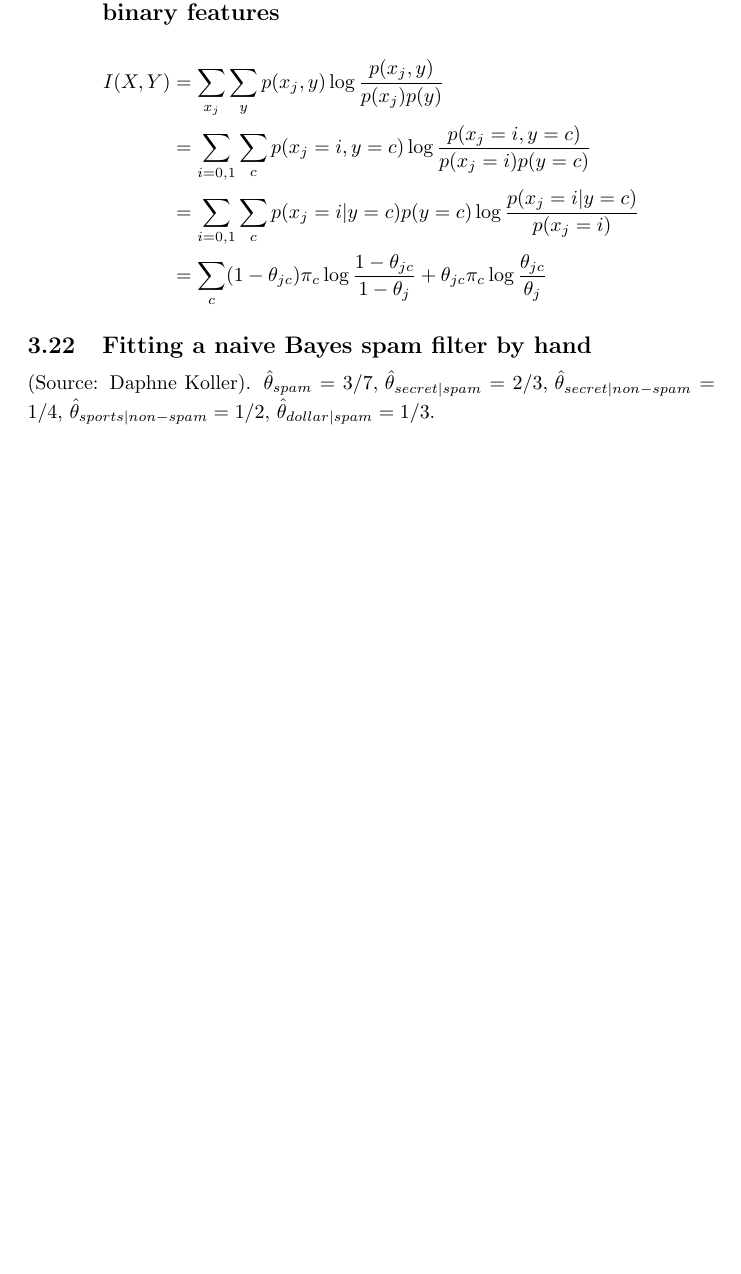
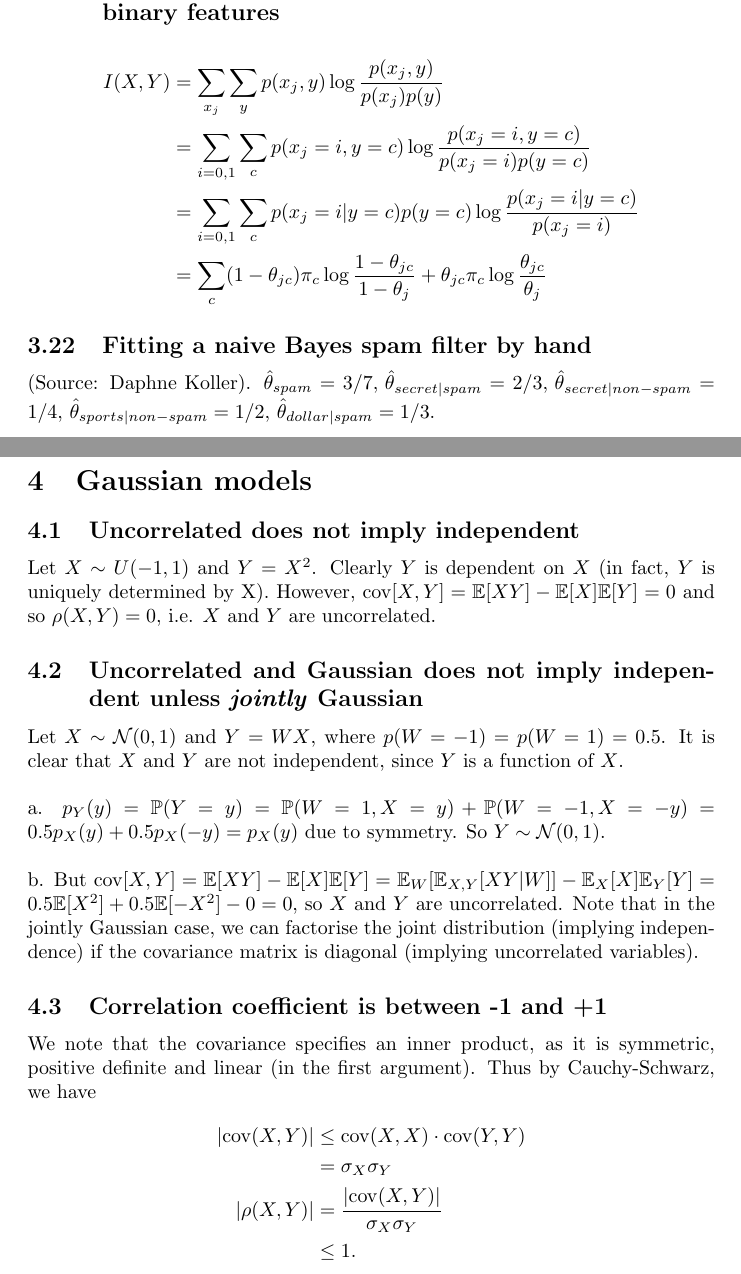
Before and after one commit to alfredclwong/ml-books, a LaTeX document (murphy-ml/murphy-ml.tex): part of page 18 of 18 before the commit and two parts of pages 18 and 19 of 20 after it, the two joined at a grey line, cut so that both start at the same text, the shorter picture padded with empty space. Compiled offline with pdfLaTeX.

Commit message:
started on gaussians (chapter 4)

```diff
--- a/murphy-ml/murphy-ml.tex
+++ b/murphy-ml/murphy-ml.tex
@@ -455,4 +455,20 @@ I(X,Y) &= \sum_{x_j} \sum_y p(x_j,y) \log\frac{p(x_j,y)}{p(x_j)p(y)}\\
 (Source: Daphne Koller). $\hat\theta_{spam} = 3/7,\, \hat\theta_{secret|spam} = 2/3,\, \hat\theta_{secret|non-spam} = 1/4,\, \hat\theta_{sports|non-spam} = 1/2,\, \hat\theta_{dollar|spam} = 1/3.$
 \pagebreak
 
-%\section{Gaussian models}
+\section{Gaussian models}
+\subsection{Uncorrelated does not imply independent}
+Let $X \sim U(-1,1)$ and $Y = X^2$. Clearly $Y$ is dependent on $X$ (in fact, $Y$ is uniquely determined by X). However, $\mathrm{cov}[X,Y] = \mathbb{E}[XY]-\mathbb{E}[X]\mathbb{E}[Y] = 0$ and so $\rho(X,Y)=0$, i.e. $X$ and $Y$ are uncorrelated.
+
+\subsection{Uncorrelated and Gaussian does not imply independent unless \textit{jointly} Gaussian}
+Let $X \sim \mathcal{N}(0,1)$ and $Y=WX$, where $p(W=-1)=p(W=1)=0.5$. It is clear that $X$ and $Y$ are not independent, since $Y$ is a function of $X$.\\\\
+a. $p_Y(y) = \mathbb{P}(Y=y) = \mathbb{P}(W=1,X=y) + \mathbb{P}(W=-1,X=-y) = 0.5p_X(y) + 0.5p_X(-y) = p_X(y)$ due to symmetry. So $Y \sim \mathcal{N}(0,1)$.\\\\
+b. But $\mathrm{cov}[X,Y] = \mathbb{E}[XY] - \mathbb{E}[X]\mathbb{E}[Y] = \mathbb{E}_W[\mathbb{E}_{X,Y}[XY|W]] - \mathbb{E}_X[X]\mathbb{E}_Y[Y] = 0.5\mathbb{E}[X^2] + 0.5\mathbb{E}[-X^2] - 0 = 0$, so $X$ and $Y$ are uncorrelated. Note that in the jointly Gaussian case, we can factorise the joint distribution (implying independence) if the covariance matrix is diagonal (implying uncorrelated variables).
+
+\subsection{Correlation coefficient is between -1 and +1}
+We note that the covariance specifies an inner product, as it is symmetric, positive definite and linear (in the first argument). Thus by Cauchy-Schwarz, we have
+\begin{align*}
+|\mathrm{cov}(X,Y)| &\leq \mathrm{cov}(X,X) \cdot \mathrm{cov}(Y,Y)\\
+&= \sigma_X\sigma_Y\\
+|\rho(X,Y)| &= \frac{|\mathrm{cov}(X,Y)|}{\sigma_X\sigma_Y}\\
+&\leq 1.
+\end{align*}
```
Also changed, not shown: murphy-ml/murphy-ml.pdf, murphy-ml/murphy-ml.tex (21 more changed lines).
